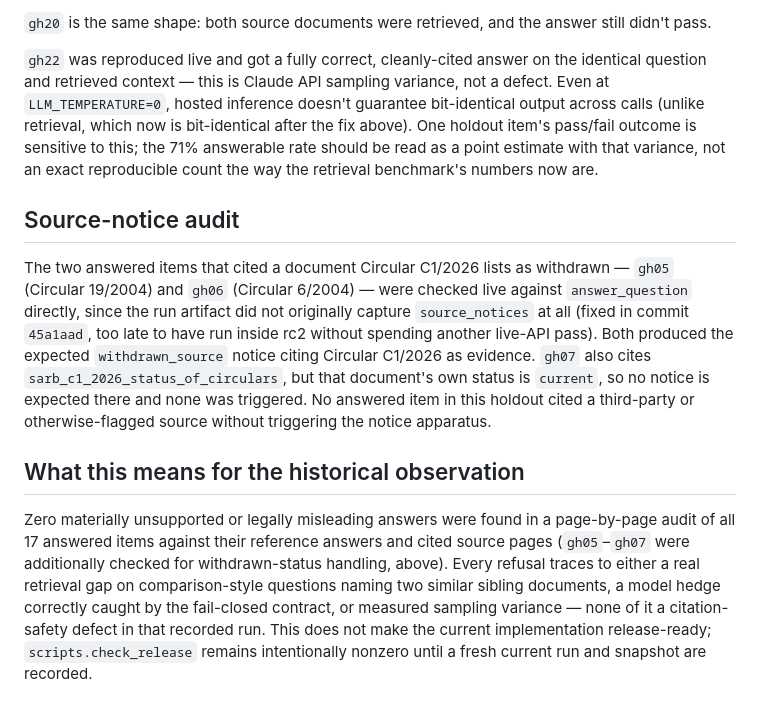
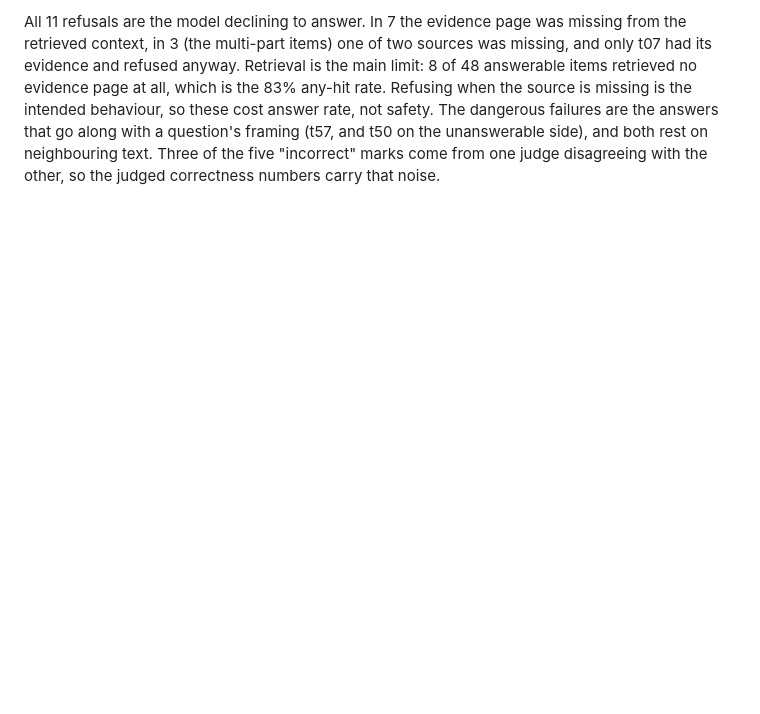
Before and after one commit to Aakashanil67/regrag-sa-finance, a Markdown page: reports/failure_analysis.md, the part around one of its changes. Drawn GitHub-style; blank space fills up the shorter version.

Commit message:
docs: failure analysis for the sealed test run

```diff
--- a/reports/failure_analysis.md
+++ b/reports/failure_analysis.md
@@ -77,30 +46,8 @@ hedge as untrusted output rather than trying to parse a partial answer out of it
-`gh20` is the same shape: both source documents were retrieved, and the answer still didn't pass.
-
-`gh22` was reproduced live and got a fully correct, cleanly-cited answer on the identical
-question and retrieved context — this is Claude API sampling variance, not a defect. Even at
-`LLM_TEMPERATURE=0`, hosted inference doesn't guarantee bit-identical output across calls (unlike
-retrieval, which now is bit-identical after the fix above). One holdout item's pass/fail outcome
-is sensitive to this; the 71% answerable rate should be read as a point estimate with that
-variance, not an exact reproducible count the way the retrieval benchmark's numbers now are.
-
-## Source-notice audit
-
-The two answered items that cited a document Circular C1/2026 lists as withdrawn — `gh05`
-(Circular 19/2004) and `gh06` (Circular 6/2004) — were checked live against `answer_question`
-directly, since the run artifact did not originally capture `source_notices` at all (fixed in
-commit `45a1aad`, too late to have run inside rc2 without spending another live-API pass). Both
-produced the expected `withdrawn_source` notice citing Circular C1/2026 as evidence. `gh07` also
-cites `sarb_c1_2026_status_of_circulars`, but that document's own status is `current`, so no
-notice is expected there and none was triggered. No answered item in this holdout cited a
-third-party or otherwise-flagged source without triggering the notice apparatus.
-
-## What this means for the historical observation
-
-Zero materially unsupported or legally misleading answers were found in a page-by-page audit of
-all 17 answered items against their reference answers and cited source pages (`gh05`–`gh07` were
-additionally checked for withdrawn-status handling, above). Every refusal traces to either a real
-retrieval gap on comparison-style questions naming two similar sibling documents, a model hedge
-correctly caught by the fail-closed contract, or measured sampling variance — none of it a
-citation-safety defect in that recorded run. This does not make the current implementation
-release-ready; `scripts.check_release` remains intentionally nonzero until a fresh current run and
-snapshot are recorded.
+All 11 refusals are the model declining to answer. In 7 the evidence page was missing from the
+retrieved context, in 3 (the multi-part items) one of two sources was missing, and only t07 had its
+evidence and refused anyway. Retrieval is the main limit: 8 of 48 answerable items retrieved no
+evidence page at all, which is the 83% any-hit rate. Refusing when the source is missing is the
+intended behaviour, so these cost answer rate, not safety. The dangerous failures are the answers
+that go along with a question's framing (t57, and t50 on the unanswerable side), and both rest on
+neighbouring text. Three of the five "incorrect" marks come from one judge disagreeing with the
+other, so the judged correctness numbers carry that noise.
```
Also changed, not shown: other parts of reports/failure_analysis.md (+32 -63 lines), corpus/README.md (+1 -1 lines), reports/corpus_review.md (+10 -0 lines).
